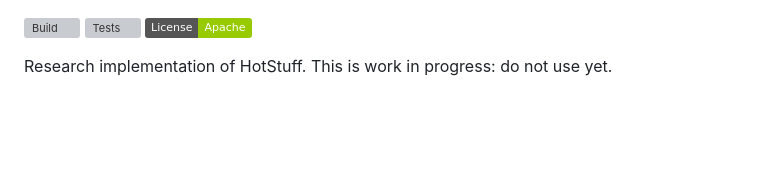
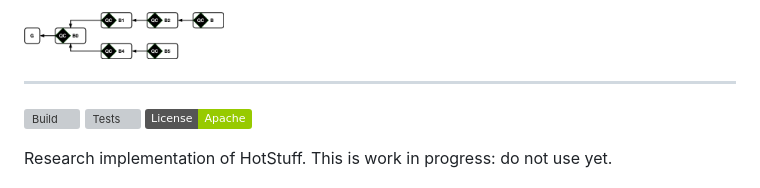
Before and after one commit to asonnino/hotstuff, a Markdown page: README.md, the part around the change. GitHub-like rendering; pictures changed too: .assets/chain.png (added); badges without logos; blank space fills up the shorter version; grey boxes are pictures that could not be loaded.

Commit message:
Add icon

```diff
--- a/README.md
+++ b/README.md
@@ -1,3 +1,7 @@
+<img width="200" src="./.assets/chain.png" alt="HotStuff Chain" />
+
+---
+
 ![Build](https://github.com/asonnino/hotstuff/workflows/Build/badge.svg)
 ![Tests](https://github.com/asonnino/hotstuff/workflows/Tests/badge.svg)
 [![License](https://img.shields.io/badge/License-Apache-green.svg)](LICENSE)
```
